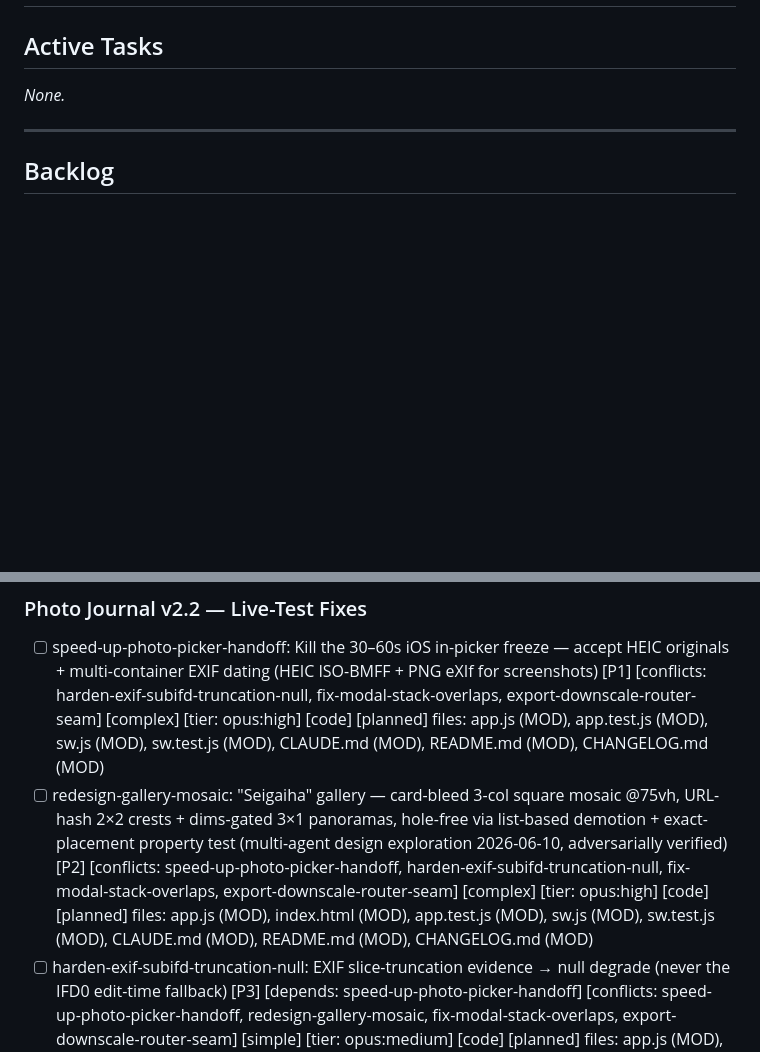
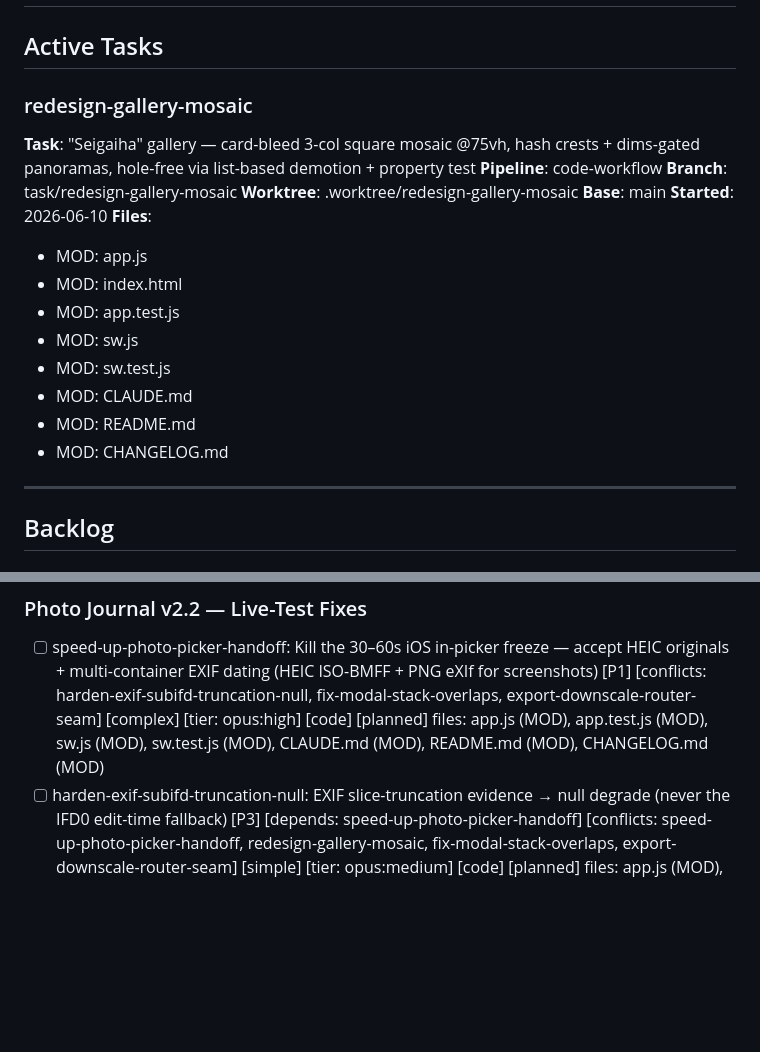
Before and after one commit to jacobfulfyll/japan_trip, a Markdown page: TASKS.md, 2 parts joined by grey strips. GitHub-like rendering; blank space fills up the shorter version.

Commit message:
meta: pickup redesign-gallery-mosaic

```diff
--- a/TASKS.md
+++ b/TASKS.md
@@ -2,7 +2,22 @@
 
 ## Active Tasks
 
-_None._
+### redesign-gallery-mosaic
+**Task**: "Seigaiha" gallery — card-bleed 3-col square mosaic @75vh, hash crests + dims-gated panoramas, hole-free via list-based demotion + property test
+**Pipeline**: code-workflow
+**Branch**: task/redesign-gallery-mosaic
+**Worktree**: .worktree/redesign-gallery-mosaic
+**Base**: main
+**Started**: 2026-06-10
+**Files**:
+- MOD: app.js
+- MOD: index.html
+- MOD: app.test.js
+- MOD: sw.js
+- MOD: sw.test.js
+- MOD: CLAUDE.md
+- MOD: README.md
+- MOD: CHANGELOG.md
 
 ---
 
@@ -26,8 +41,6 @@ _None._
 <!-- From 2026-06-09/10 live photo testing + ungroomed-debt triage (16-agent researched+verified 2026-06-10). DEPLOY-STATE GOTCHA: origin/main = 4e8d343 (TEMP date-shift build — CACHE_VERSION v40 is CONSUMED on the live site); local main = 8ab3daf (UNPUSHED revert, back to v39 + real dates). The FIRST code task to merge bumps v39→v41 (SKIP v40 — reuse risks byte-identical sw.js → devices stuck on the shifted build); later merges take the next FREE version, sw.test.js pin in lockstep, re-derived from origin/main at MERGE time. The first push also carries the 8ab3daf revert. The five code tasks all touch app.js + bump CACHE_VERSION → MUTUALLY CONFLICTING; run SERIALLY in listed order. (fix-photo-storage-cors: manual, COMPLETED 2026-06-10 — bucket CORS set, gallery renders live.) Tiers per user decision 2026-06-10: opus:high for complex tasks, opus:medium for fully-specified simple ones. -->
 - [ ] speed-up-photo-picker-handoff: Kill the 30–60s iOS in-picker freeze — accept HEIC originals + multi-container EXIF dating (HEIC ISO-BMFF + PNG eXIf for screenshots) [P1] [conflicts: harden-exif-subifd-truncation-null, fix-modal-stack-overlaps, export-downscale-router-seam] [complex] [tier: opus:high] [code] [planned]
   files: app.js (MOD), app.test.js (MOD), sw.js (MOD), sw.test.js (MOD), CLAUDE.md (MOD), README.md (MOD), CHANGELOG.md (MOD)
-- [ ] redesign-gallery-mosaic: "Seigaiha" gallery — card-bleed 3-col square mosaic @75vh, URL-hash 2×2 crests + dims-gated 3×1 panoramas, hole-free via list-based demotion + exact-placement property test (multi-agent design exploration 2026-06-10, adversarially verified) [P2] [conflicts: speed-up-photo-picker-handoff, harden-exif-subifd-truncation-null, fix-modal-stack-overlaps, export-downscale-router-seam] [complex] [tier: opus:high] [code] [planned]
-  files: app.js (MOD), index.html (MOD), app.test.js (MOD), sw.js (MOD), sw.test.js (MOD), CLAUDE.md (MOD), README.md (MOD), CHANGELOG.md (MOD)
 - [ ] harden-exif-subifd-truncation-null: EXIF slice-truncation evidence → null degrade (never the IFD0 edit-time fallback) [P3] [depends: speed-up-photo-picker-handoff] [conflicts: speed-up-photo-picker-handoff, redesign-gallery-mosaic, fix-modal-stack-overlaps, export-downscale-router-seam] [simple] [tier: opus:medium] [code] [planned]
   files: app.js (MOD), app.test.js (MOD), sw.js (MOD), sw.test.js (MOD), CLAUDE.md (MOD), README.md (MOD), CHANGELOG.md (MOD)
 - [ ] fix-modal-stack-overlaps: Topmost-only keyboard trap for stacked overlays + sweep stale finished upload sheet at next run (bundles stacked-modal-keydown-traps + release-upload-latch-on-done) [P3] [conflicts: speed-up-photo-picker-handoff, harden-exif-subifd-truncation-null, export-downscale-router-seam] [simple] [tier: opus:medium] [code] [planned]
```
